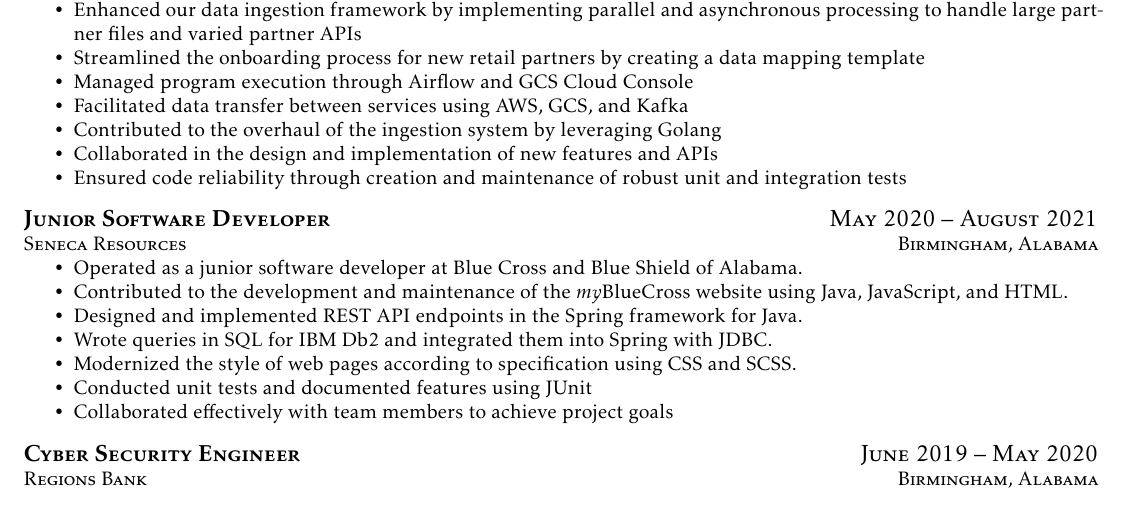
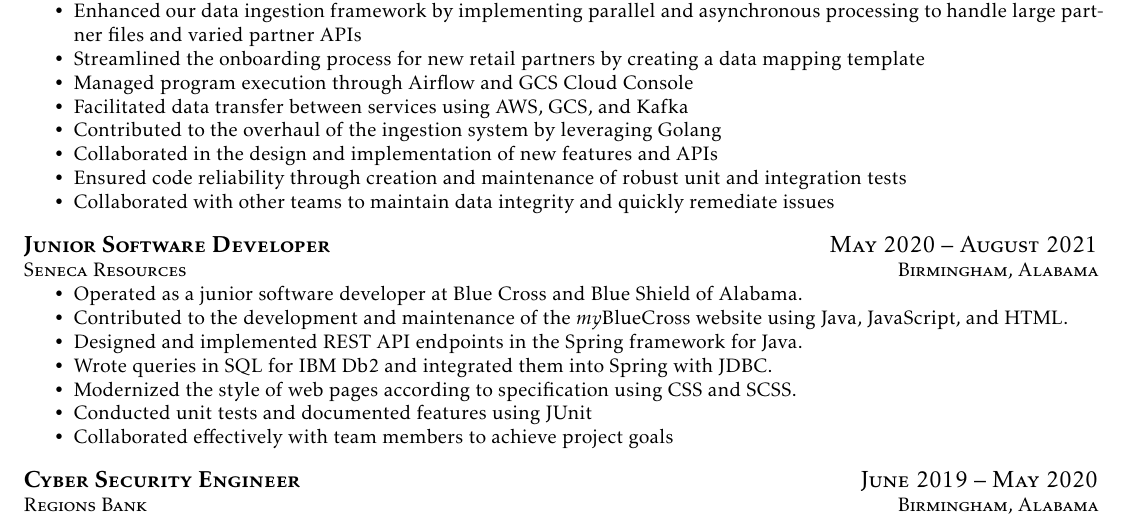
Before and after one commit to wjsetzer/resume, a LaTeX CV (William-Setzer-resume.tex): part of page 1 of 2, cut so that both start at the same text. Compiled offline with pdfLaTeX.

Commit message:
added bullet point

```diff
--- a/William-Setzer-resume.tex
+++ b/William-Setzer-resume.tex
@@ -47,6 +47,7 @@
     \item Contributed to the overhaul of the ingestion system by leveraging Golang
     \item Collaborated in the design and implementation of new features and APIs
     \item Ensured code reliability through creation and maintenance of robust unit and integration tests
+    \item Collaborated with other teams to maintain data integrity and quickly remediate issues
   \end{itemize}
 
   \jobheading{Junior Software Developer}{May 2020 -- August 2021}{Seneca Resources}{Birmingham, Alabama} %chktex 8
```
Also changed, not shown: William-Setzer-resume.pdf.
